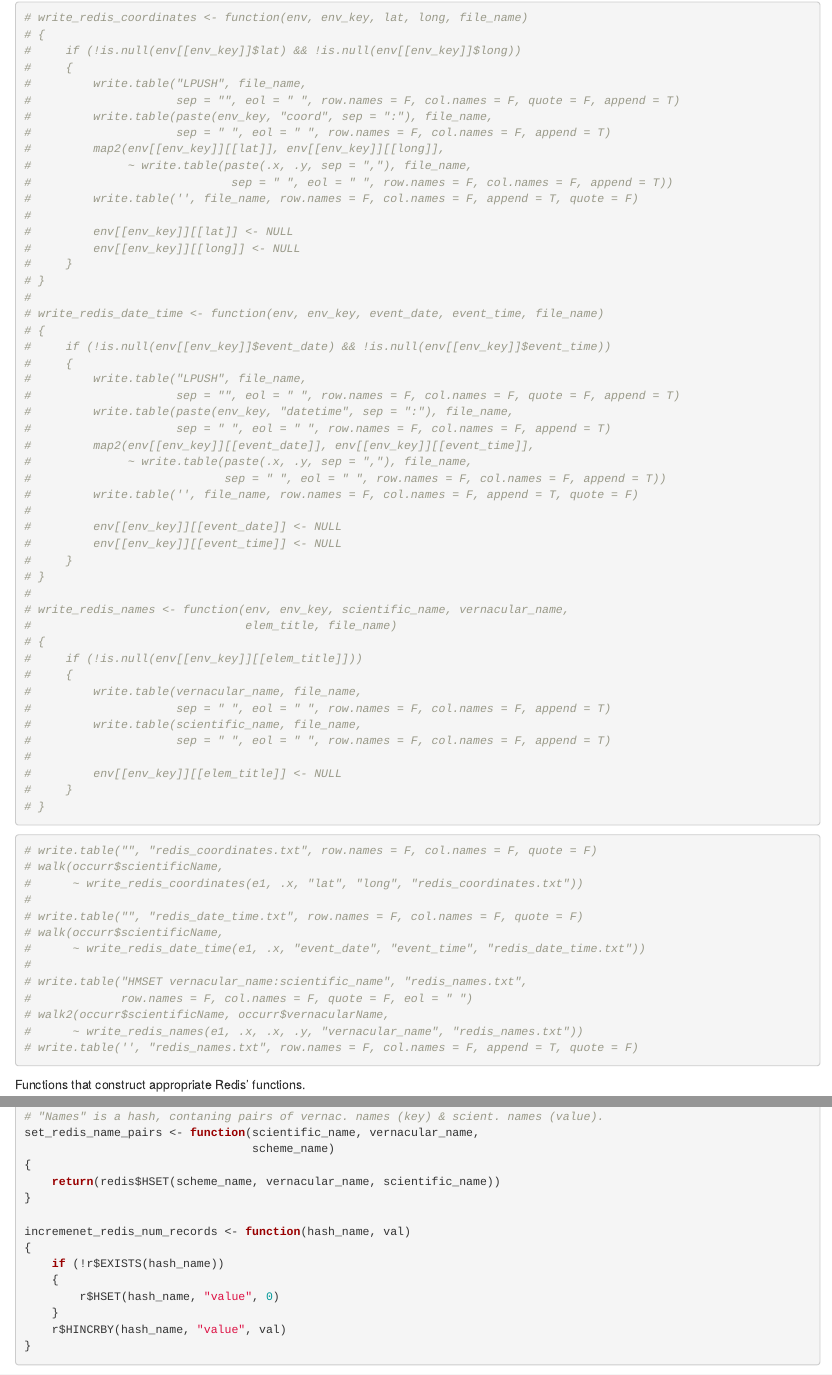
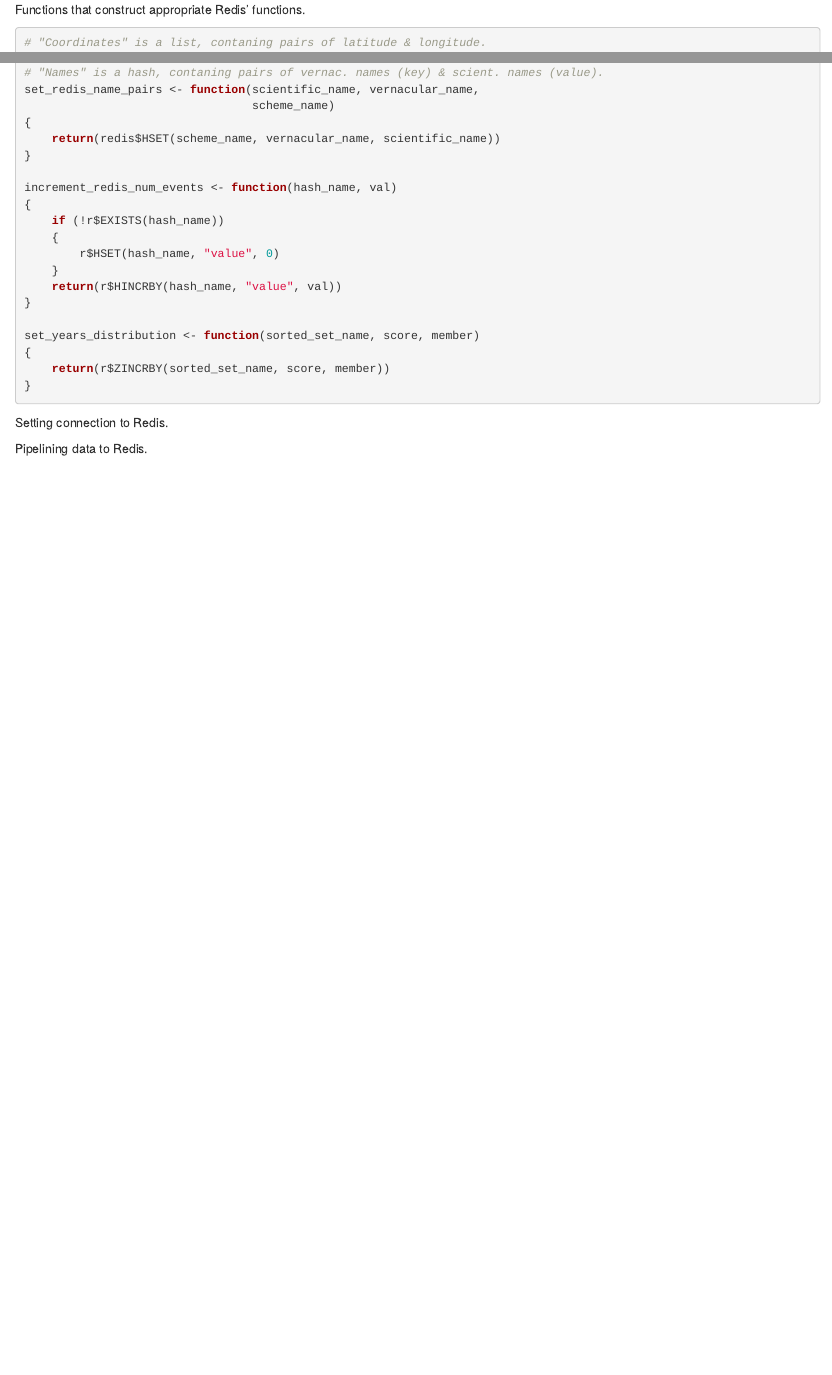
Before and after one commit to cubter/event_observer, an R Markdown document (redis_uploader.Rmd): the page in a window 1100 px wide, from 770 px down before the commit and from 1060 px down after it, and a second part further down, joined at a grey line. Rendered offline with R 4.5, knitr and Pandoc, with nearby package versions; some code elsewhere in the file could not run offline.

Commit message:
Minor changes

````diff
--- a/redis_uploader.Rmd
+++ b/redis_uploader.Rmd
@@ -58,69 +63,3 @@ purrr::pwalk(list(occurr$scientificName,
-# write_redis_coordinates <- function(env, env_key, lat, long, file_name)
-# {
-#     if (!is.null(env[[env_key]]$lat) && !is.null(env[[env_key]]$long))
-#     {
-#         write.table("LPUSH", file_name,
-#                     sep = "", eol = " ", row.names = F, col.names = F, quote = F, append = T)
-#         write.table(paste(env_key, "coord", sep = ":"), file_name,
-#                     sep = " ", eol = " ", row.names = F, col.names = F, append = T)
-#         map2(env[[env_key]][[lat]], env[[env_key]][[long]],
-#              ~ write.table(paste(.x, .y, sep = ","), file_name,
-#                             sep = " ", eol = " ", row.names = F, col.names = F, append = T))
-#         write.table('', file_name, row.names = F, col.names = F, append = T, quote = F)
-#
-#         env[[env_key]][[lat]] <- NULL
-#         env[[env_key]][[long]] <- NULL
-#     }
-# }
-#
-# write_redis_date_time <- function(env, env_key, event_date, event_time, file_name)
-# {
-#     if (!is.null(env[[env_key]]$event_date) && !is.null(env[[env_key]]$event_time))
-#     {
-#         write.table("LPUSH", file_name,
-#                     sep = "", eol = " ", row.names = F, col.names = F, quote = F, append = T)
-#         write.table(paste(env_key, "datetime", sep = ":"), file_name,
-#                     sep = " ", eol = " ", row.names = F, col.names = F, append = T)
-#         map2(env[[env_key]][[event_date]], env[[env_key]][[event_time]],
-#              ~ write.table(paste(.x, .y, sep = ","), file_name,
-#                            sep = " ", eol = " ", row.names = F, col.names = F, append = T))
-#         write.table('', file_name, row.names = F, col.names = F, append = T, quote = F)
-#
-#         env[[env_key]][[event_date]] <- NULL
-#         env[[env_key]][[event_time]] <- NULL
-#     }
-# }
-#
-# write_redis_names <- function(env, env_key, scientific_name, vernacular_name,
-#                               elem_title, file_name)
-# {
-#     if (!is.null(env[[env_key]][[elem_title]]))
-#     {
-#         write.table(vernacular_name, file_name,
-#                     sep = " ", eol = " ", row.names = F, col.names = F, append = T)
-#         write.table(scientific_name, file_name,
-#                     sep = " ", eol = " ", row.names = F, col.names = F, append = T)
-#
-#         env[[env_key]][[elem_title]] <- NULL
-#     }
-# }
-```
-
-```{r}
-# write.table("", "redis_coordinates.txt", row.names = F, col.names = F, quote = F)
-# walk(occurr$scientificName,
-#      ~ write_redis_coordinates(e1, .x, "lat", "long", "redis_coordinates.txt"))
-#
-# write.table("", "redis_date_time.txt", row.names = F, col.names = F, quote = F)
-# walk(occurr$scientificName,
-#      ~ write_redis_date_time(e1, .x, "event_date", "event_time", "redis_date_time.txt"))
-#
-# write.table("HMSET vernacular_name:scientific_name", "redis_names.txt",
-#             row.names = F, col.names = F, quote = F, eol = " ")
-# walk2(occurr$scientificName, occurr$vernacularName,
-#      ~ write_redis_names(e1, .x, .x, .y, "vernacular_name", "redis_names.txt"))
-# write.table('', "redis_names.txt", row.names = F, col.names = F, append = T, quote = F)
-```
 
 Functions that construct appropriate Redis' functions.
 ```{r}
@@ -159,13 +98,18 @@ set_redis_name_pairs <- function(scientific_name, vernacular_name,
     return(redis$HSET(scheme_name, vernacular_name, scientific_name))
 }
 
-incremenet_redis_num_records <- function(hash_name, val)
+increment_redis_num_events <- function(hash_name, val)
 {
     if (!r$EXISTS(hash_name))
     {
         r$HSET(hash_name, "value", 0)
     }
-    r$HINCRBY(hash_name, "value", val)
+    return(r$HINCRBY(hash_name, "value", val))
+}
+
+set_years_distribution <- function(sorted_set_name, score, member)
+{
+    return(r$ZINCRBY(sorted_set_name, score, member))
 }
 ```
 
@@ -192,4 +138,4 @@ cmds <- map2(occurr$scientificName, occurr$vernacularName,
              ~ set_redis_name_pairs(.x, .y, "vernacular_name:scientific_name"))
 r$pipeline(.commands = cmds)
 
-incremenet_redis_num_records("num_records", nrow(occurr))
+increment_redis_num_events("num_events", nrow(occurr))
````
Also changed, not shown: redis_uploader.Rmd (33 more changed lines).
